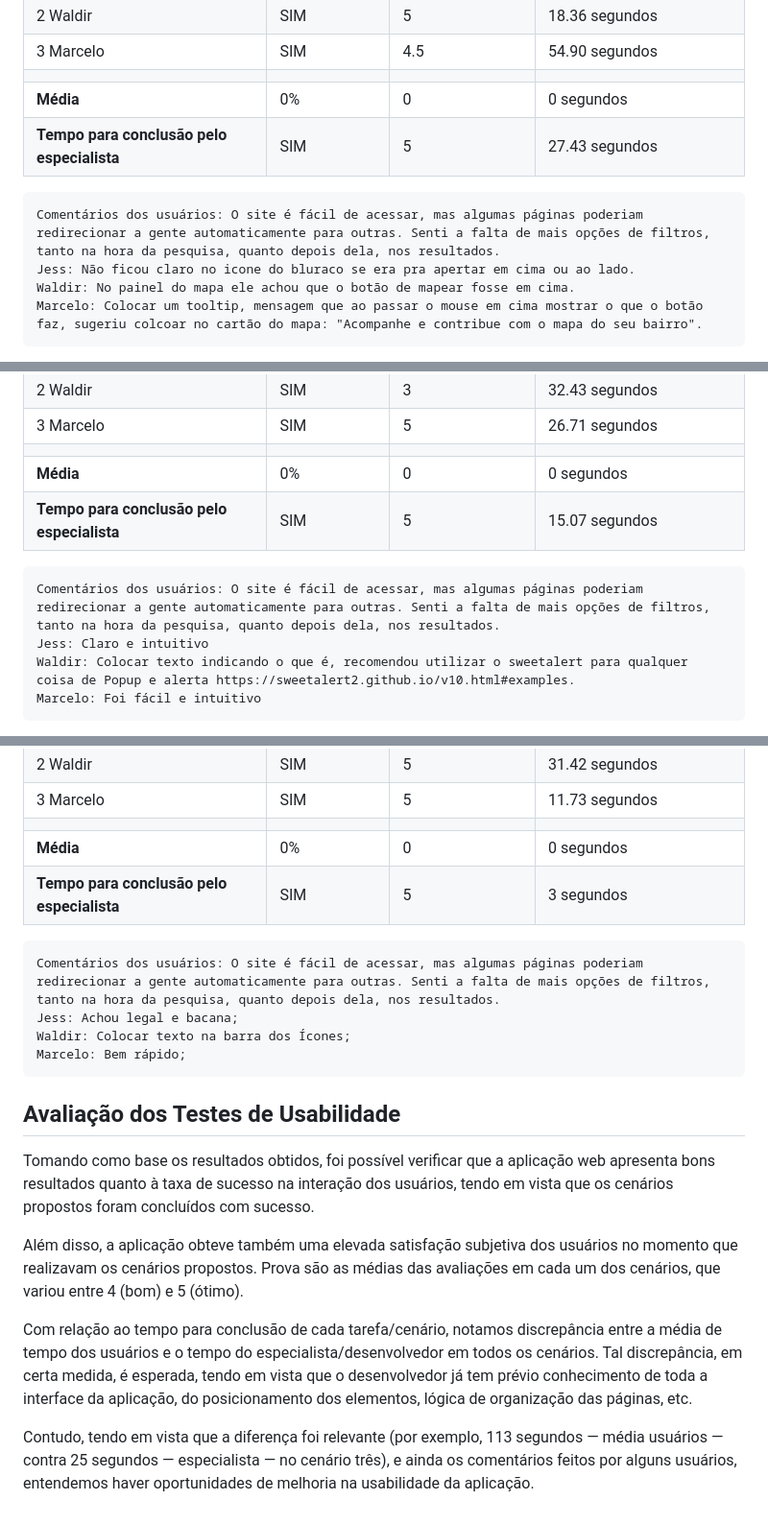
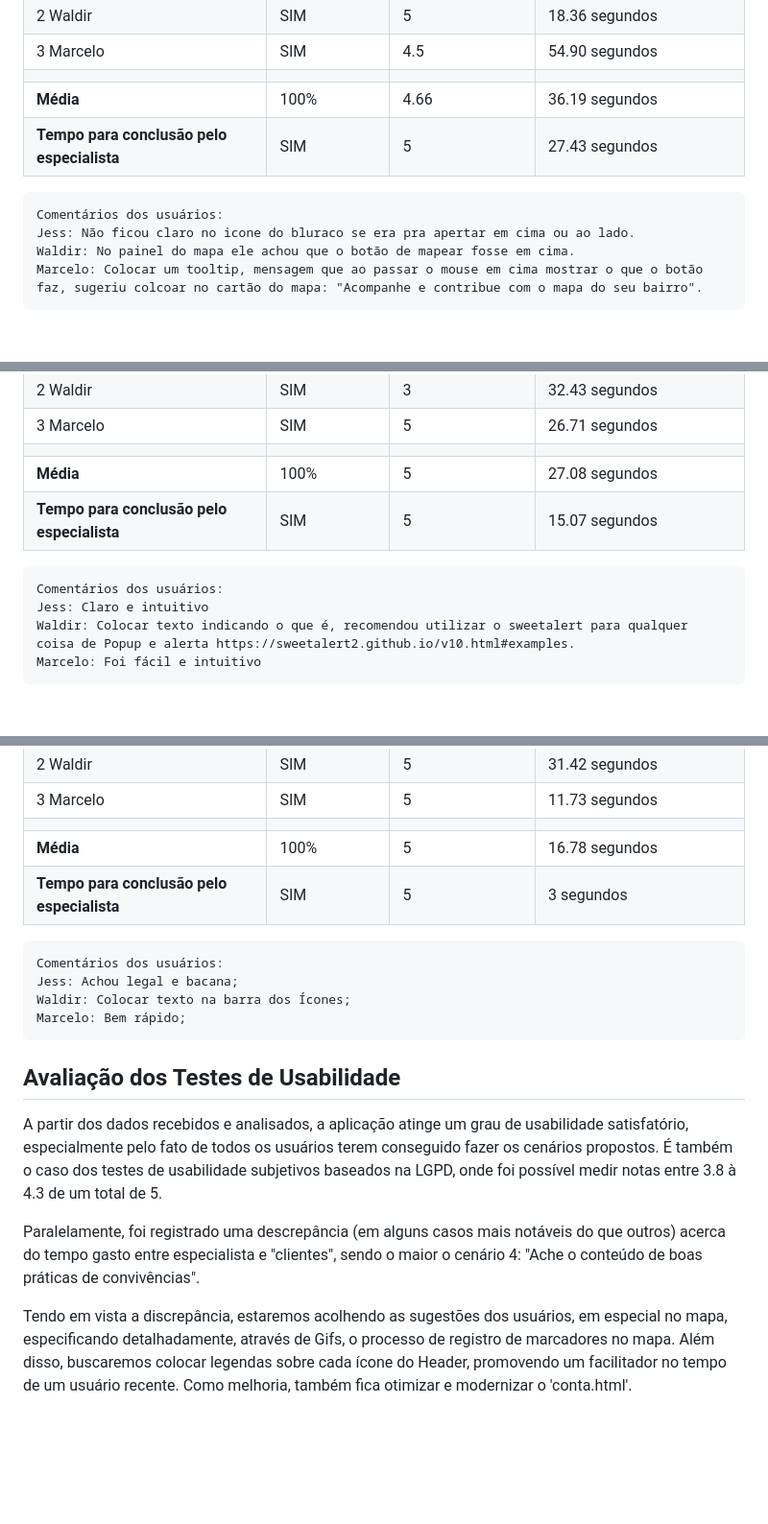
Before and after one commit to ICEI-PUC-Minas-PMV-SI/pmv-si-2023-1-e1-proj-web-t5-governanca-local, a Markdown page: docs/tests.md, 3 parts joined by grey strips. Shown: that part at 96% size. Drawn GitHub-style; blank space fills up the shorter version.

```diff
--- a/docs/tests.md
+++ b/docs/tests.md
@@ -217,13 +216,11 @@ Cenário 2: Você é uma pessoa que deseja navegar no mapa e reportar um buraco
 | 2 Waldir| SIM             | 5                    | 18.36 segundos                          |
 | 3 Marcelo | SIM             | 4.5                    | 54.90 segundos                          |
 |  |  |  |  |
-| **Média**     | 0%           | 0                | 0 segundos                           |
+| **Média**     | 100%           | 4.66               | 36.19 segundos                           |
 | **Tempo para conclusão pelo especialista** | SIM | 5 | 27.43 segundos |
 
 
-    Comentários dos usuários: O site é fácil de acessar, mas algumas páginas poderiam
-    redirecionar a gente automaticamente para outras. Senti a falta de mais opções de filtros,
-    tanto na hora da pesquisa, quanto depois dela, nos resultados.
+    Comentários dos usuários:
     Jess: Não ficou claro no icone do bluraco se era pra apertar em cima ou ao lado.
     Waldir: No painel do mapa ele achou que o botão de mapear fosse em cima.
     Marcelo: Colocar um tooltip, mensagem que ao passar o mouse em cima mostrar o que o botão faz, sugeriu colcoar no cartão do mapa: "Acompanhe e contribue com o mapa do seu bairro".
@@ -236,13 +233,11 @@ Cenário 3: Você é uma pessoa que deseja fazer uma postagem no fórum. Encontr
 | 2 Waldir| SIM             | 3                    | 32.43 segundos                          |
 | 3 Marcelo | SIM             | 5                    | 26.71 segundos                          |
 |  |  |  |  |
-| **Média**     | 0%           | 0                | 0 segundos                           |
+| **Média**     | 100%           | 5                | 27.08 segundos                           |
 | **Tempo para conclusão pelo especialista** | SIM | 5 | 15.07 segundos |
 
 
-    Comentários dos usuários: O site é fácil de acessar, mas algumas páginas poderiam
-    redirecionar a gente automaticamente para outras. Senti a falta de mais opções de filtros,
-    tanto na hora da pesquisa, quanto depois dela, nos resultados.
+    Comentários dos usuários:
     Jess: Claro e intuitivo
     Waldir: Colocar texto indicando o que é, recomendou utilizar o sweetalert para qualquer coisa de Popup e alerta https://sweetalert2.github.io/v10.html#examples.
     Marcelo: Foi fácil e intuitivo
@@ -256,13 +251,11 @@ Cenário 4: Você é uma pessoa que deseja melhorar o ambiente coletivo do seu b
 | 2 Waldir| SIM             | 5                    | 31.42 segundos                          |
 | 3 Marcelo | SIM             | 5                    | 11.73 segundos                          |
 |  |  |  |  |
-| **Média**     | 0%           | 0                | 0 segundos                           |
+| **Média**     | 100%           | 5                | 16.78 segundos                           |
 | **Tempo para conclusão pelo especialista** | SIM | 5 | 3 segundos |
 
 
-    Comentários dos usuários: O site é fácil de acessar, mas algumas páginas poderiam
-    redirecionar a gente automaticamente para outras. Senti a falta de mais opções de filtros,
-    tanto na hora da pesquisa, quanto depois dela, nos resultados.
+    Comentários dos usuários:
     Jess: Achou legal e bacana;
     Waldir: Colocar texto na barra dos Ícones;
     Marcelo: Bem rápido;
@@ -270,11 +263,8 @@ Cenário 4: Você é uma pessoa que deseja melhorar o ambiente coletivo do seu b
 
 ## Avaliação dos Testes de Usabilidade
 
+A partir dos dados recebidos e analisados, a aplicação atinge um grau de usabilidade satisfatório, especialmente pelo fato de todos os usuários terem conseguido fazer os cenários propostos. É também o caso dos testes de usabilidade subjetivos baseados na LGPD, onde foi possível medir notas entre 3.8 à 4.3 de um total de 5.
 
-Tomando como base os resultados obtidos, foi possível verificar que a aplicação web apresenta bons resultados quanto à taxa de sucesso na interação dos usuários, tendo em vista que os cenários propostos foram concluídos com sucesso.
+Paralelamente, foi registrado uma descrepância (em alguns casos mais notáveis do que outros) acerca do tempo gasto entre especialista e "clientes", sendo o maior o cenário 4: "Ache o conteúdo de boas práticas de convivências".
 
-Além disso, a aplicação obteve também uma elevada satisfação subjetiva dos usuários no momento que realizavam os cenários propostos. Prova são as médias das avaliações em cada um dos cenários, que variou entre 4 (bom) e 5 (ótimo).
-
-Com relação ao tempo para conclusão de cada tarefa/cenário, notamos discrepância entre a média de tempo dos usuários e o tempo do especialista/desenvolvedor em todos os cenários. Tal discrepância, em certa medida, é esperada, tendo em vista que o desenvolvedor já tem prévio conhecimento de toda a interface da aplicação, do posicionamento dos elementos, lógica de organização das páginas, etc.
-
-Contudo, tendo em vista que a diferença foi relevante (por exemplo, 113 segundos — média usuários — contra 25 segundos — especialista — no cenário três), e ainda os comentários feitos por alguns usuários, entendemos haver oportunidades de melhoria na usabilidade da aplicação.
+Tendo em vista a discrepância, estaremos acolhendo as sugestões dos usuários, em especial no mapa, especificando detalhadamente, através de Gifs, o processo de registro de marcadores no mapa. Além disso, buscaremos colocar legendas sobre cada ícone do Header, promovendo um facilitador no tempo de um usuário recente. Como melhoria, também fica otimizar e modernizar o 'conta.html'.
```
Also changed, not shown: other parts of docs/tests.md (+2 -3 lines).
